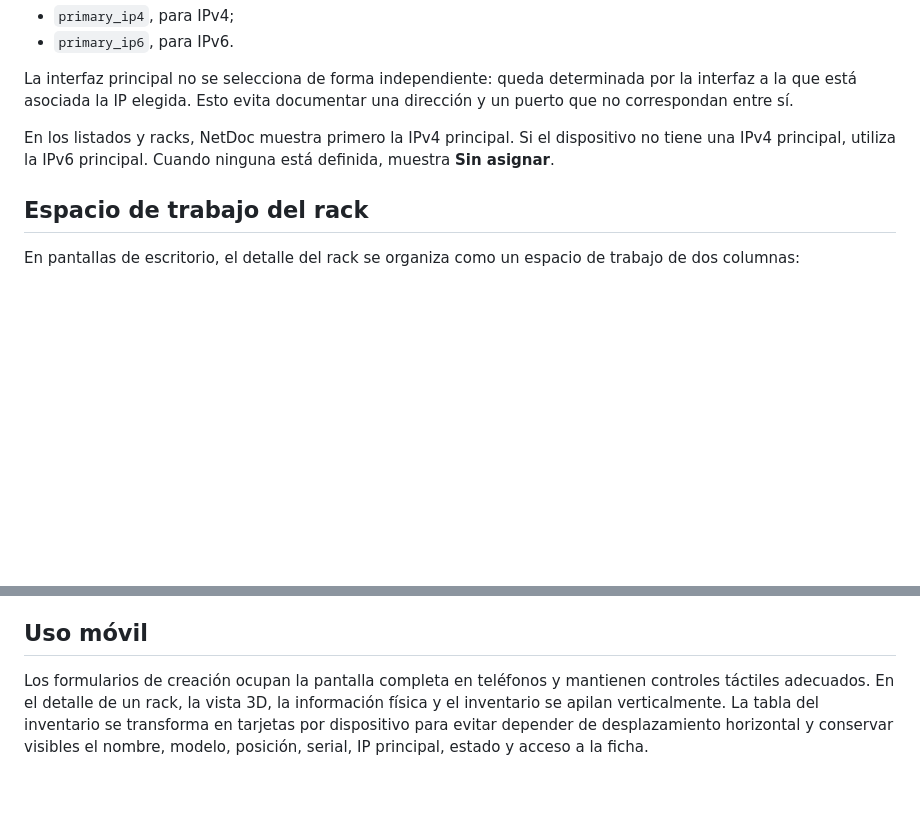
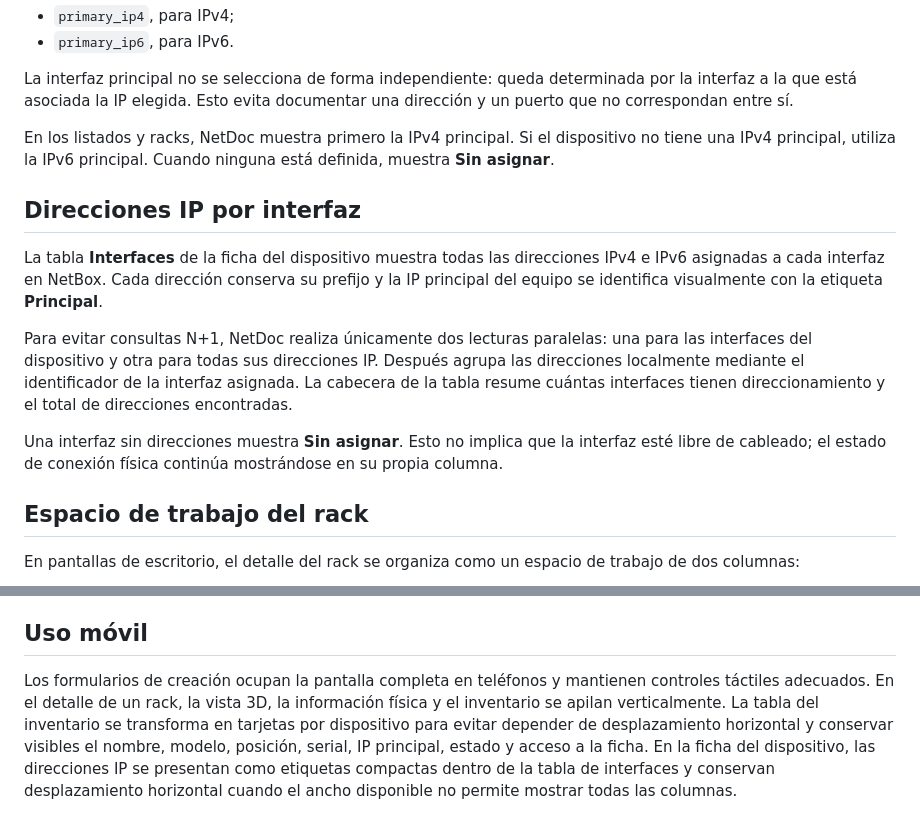
Before and after one commit to tito9903-byte/netdoc, a Markdown page: docs/modelos-y-componentes.md, 2 parts joined by grey strips. Drawn GitHub-style; blank space fills up the shorter version.

Commit message:
docs: explain interface IP address visibility

```diff
--- a/docs/modelos-y-componentes.md
+++ b/docs/modelos-y-componentes.md
@@ -97,6 +97,14 @@ La interfaz principal no se selecciona de forma independiente: queda determinada
 
 En los listados y racks, NetDoc muestra primero la IPv4 principal. Si el dispositivo no tiene una IPv4 principal, utiliza la IPv6 principal. Cuando ninguna está definida, muestra **Sin asignar**.
 
+## Direcciones IP por interfaz
+
+La tabla **Interfaces** de la ficha del dispositivo muestra todas las direcciones IPv4 e IPv6 asignadas a cada interfaz en NetBox. Cada dirección conserva su prefijo y la IP principal del equipo se identifica visualmente con la etiqueta **Principal**.
+
+Para evitar consultas N+1, NetDoc realiza únicamente dos lecturas paralelas: una para las interfaces del dispositivo y otra para todas sus direcciones IP. Después agrupa las direcciones localmente mediante el identificador de la interfaz asignada. La cabecera de la tabla resume cuántas interfaces tienen direccionamiento y el total de direcciones encontradas.
+
+Una interfaz sin direcciones muestra **Sin asignar**. Esto no implica que la interfaz esté libre de cableado; el estado de conexión física continúa mostrándose en su propia columna.
+
 ## Espacio de trabajo del rack
 
 En pantallas de escritorio, el detalle del rack se organiza como un espacio de trabajo de dos columnas:
@@ -132,4 +140,4 @@ La tabla permite buscar por nombre, modelo, dirección IP, número de serie, pos
 
 ## Uso móvil
 
-Los formularios de creación ocupan la pantalla completa en teléfonos y mantienen controles táctiles adecuados. En el detalle de un rack, la vista 3D, la información física y el inventario se apilan verticalmente. La tabla del inventario se transforma en tarjetas por dispositivo para evitar depender de desplazamiento horizontal y conservar visibles el nombre, modelo, posición, serial, IP principal, estado y acceso a la ficha.
+Los formularios de creación ocupan la pantalla completa en teléfonos y mantienen controles táctiles adecuados. En el detalle de un rack, la vista 3D, la información física y el inventario se apilan verticalmente. La tabla del inventario se transforma en tarjetas por dispositivo para evitar depender de desplazamiento horizontal y conservar visibles el nombre, modelo, posición, serial, IP principal, estado y acceso a la ficha. En la ficha del dispositivo, las direcciones IP se presentan como etiquetas compactas dentro de la tabla de interfaces y conservan desplazamiento horizontal cuando el ancho disponible no permite mostrar todas las columnas.
```
